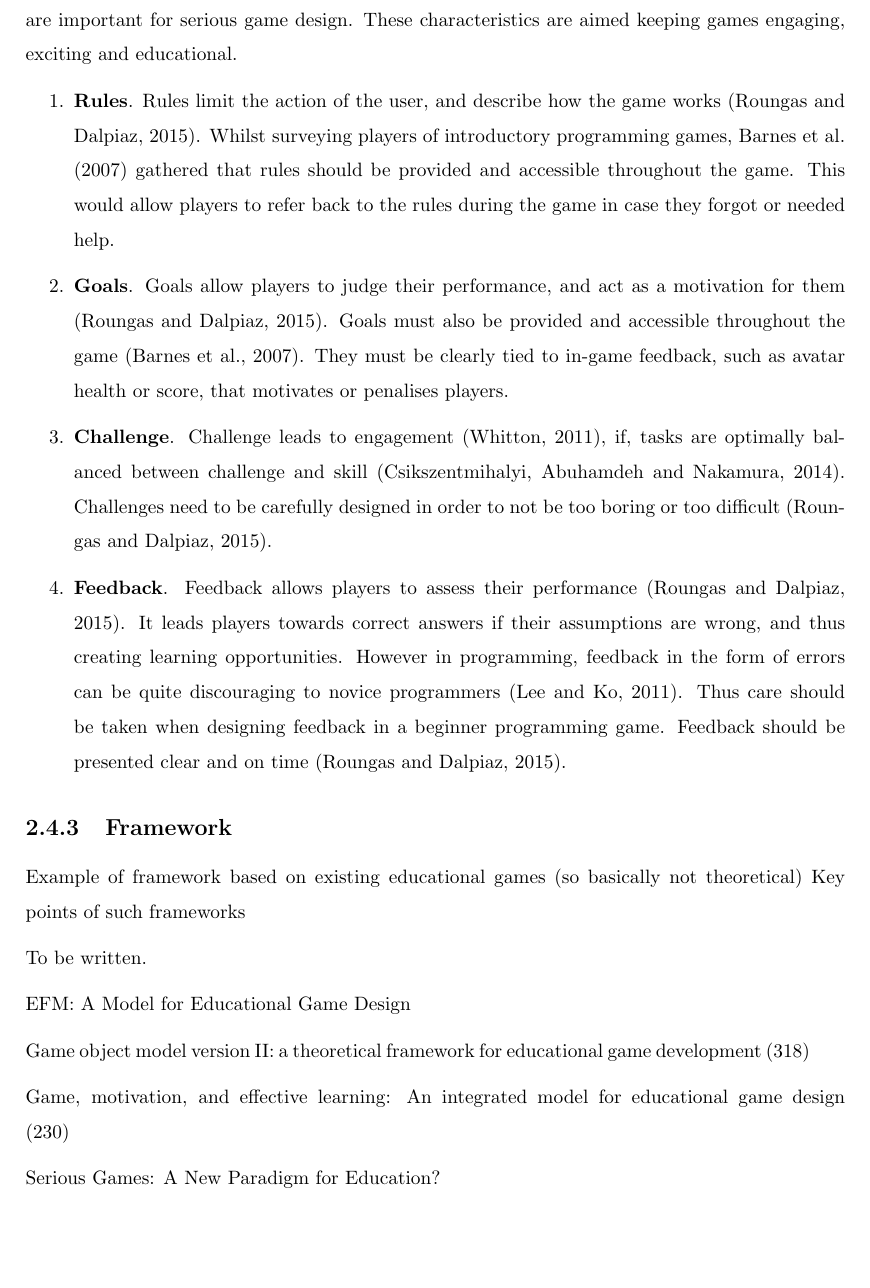
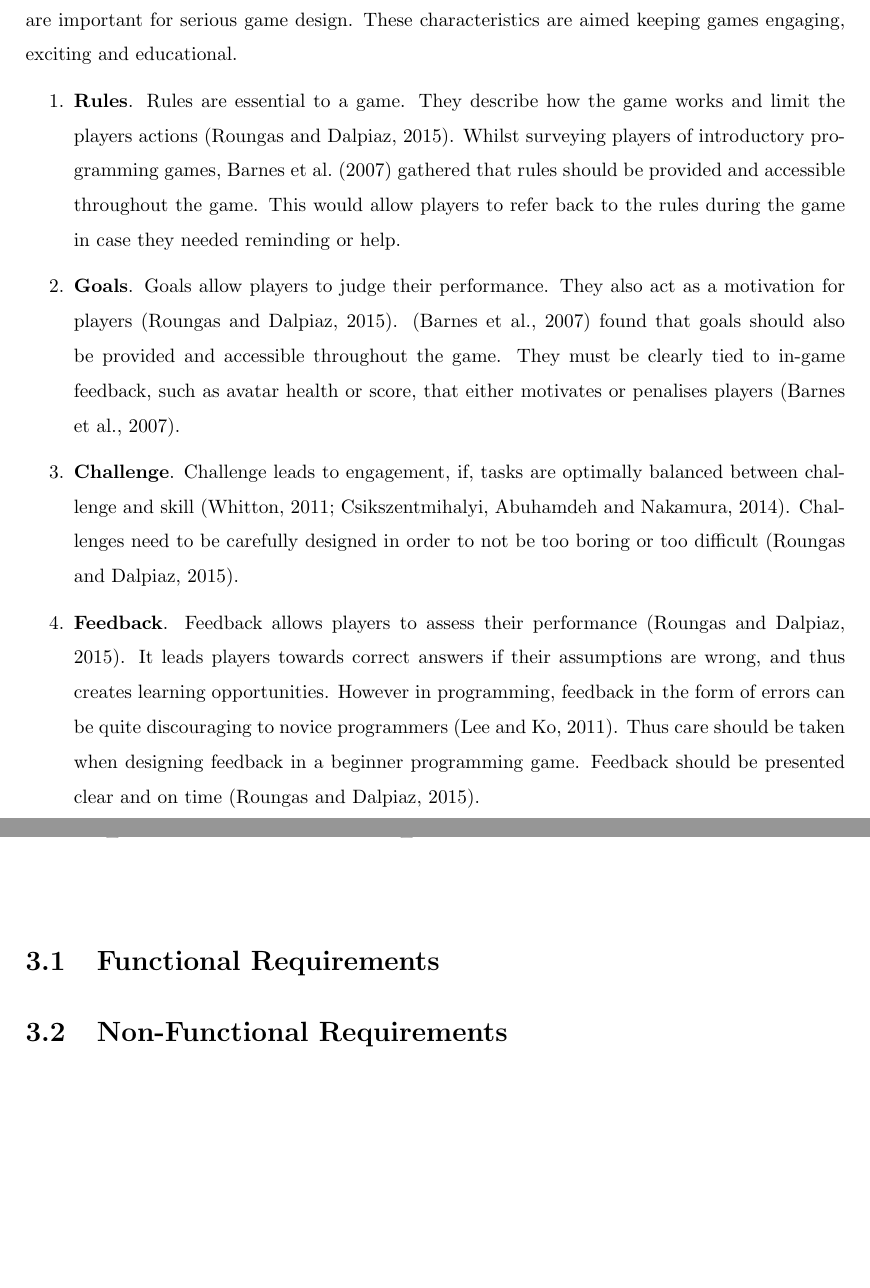
Before and after one commit to amarnathkakkar/final-year-dissertation-project, a LaTeX thesis (Literature Review/Literature_Review.tex): part of page 29 of 53 before the commit and two parts of pages 29 and 31 of 53 after it, the two joined at a grey line, cut so that both start at the same text. Compiled offline with pdfLaTeX.

Commit message:
Finished lit review

```diff
--- a/Literature Review/Literature_Review.tex
+++ b/Literature Review/Literature_Review.tex
@@ -829,19 +829,28 @@ There are a variety of ways rewards and punishments can be expressed in video ga
 Games have several characteristics. \citet{roungas2015} argue the following characteristics are important for serious game design. These characteristics are aimed keeping games engaging, exciting and educational.
 
 \begin{enumerate}
-	\item \textbf{Rules}. Rules limit the action of the user, and describe how the game works \citep{roungas2015}. Whilst surveying players of introductory programming games, \citet{Barnes2007} gathered that rules should be provided and accessible throughout the game. This would allow players to refer back to the rules during the game in case they forgot or needed help.
+	\item \textbf{Rules}. Rules are essential to a game. They describe how the game works and limit the players actions \citep{roungas2015}. Whilst surveying players of introductory programming games, \citet{Barnes2007} gathered that rules should be provided and accessible throughout the game. This would allow players to refer back to the rules during the game in case they needed reminding or help.
 
-	\item \textbf{Goals}. Goals allow players to judge their performance, and act as a motivation for them \citep{roungas2015}. Goals must also be provided and accessible throughout the game \citep{Barnes2007}. They must be clearly tied to in-game feedback, such as avatar health or score, that motivates or penalises players.
+	\item \textbf{Goals}. Goals allow players to judge their performance. They also act as a motivation for players \citep{roungas2015}. \citep{Barnes2007} found that goals should also be provided and accessible throughout the game. They must be clearly tied to in-game feedback, such as avatar health or score, that either motivates or penalises players \citep{Barnes2007}.
 
-	\item \textbf{Challenge}. Challenge leads to engagement \citep{whitton2011}, if, tasks are optimally balanced between challenge and skill \citep{flow}. Challenges need to be carefully designed in order to not be too boring or too difficult \citep{roungas2015}.
+	\item \textbf{Challenge}. Challenge leads to engagement, if, tasks are optimally balanced between challenge and skill \citep{whitton2011,flow}. Challenges need to be carefully designed in order to not be too boring or too difficult \citep{roungas2015}.
 
-	\item \textbf{Feedback}. Feedback allows players to assess their performance \citep{roungas2015}. It leads players towards correct answers if their assumptions are wrong, and thus creating learning opportunities. However in programming, feedback in the form of errors can be quite discouraging to novice programmers \citep{lee2011}. Thus care should be taken when designing feedback in a beginner programming game. Feedback should be presented clear and on time \citep{roungas2015}.
+	\item \textbf{Feedback}. Feedback allows players to assess their performance \citep{roungas2015}. It leads players towards correct answers if their assumptions are wrong, and thus creates learning opportunities. However in programming, feedback in the form of errors can be quite discouraging to novice programmers \citep{lee2011}. Thus care should be taken when designing feedback in a beginner programming game. Feedback should be presented clear and on time \citep{roungas2015}.
 \end{enumerate}
 
+%EFM: A Model for Educational Game Design
 
-\subsection{Framework}
-Example of framework based on existing educational games (so basically not theoretical)
-Key points of such frameworks
+%Game object model version II: a theoretical framework for educational game development (318)
+
+%Game, motivation, and effective learning: An integrated model for educational game design (230)
+
+%Serious Games: A New Paradigm for Education?
+
+
+
+
+
+
 
 %In 1980, Thomas W. Malone had begun researching the natural motivational properties of video games. With this work Malone created a set of heuristics based on motivational principles of games to create fun instructional game designs \citep{Malone1987}.  In 1996, Lloyd Rieber Z
 
@@ -849,15 +858,6 @@ Key points of such frameworks
 
 %This work to unpack, stratify demarcate, or otherwise categorize games into a set of heuristics or design principles to be applied to educational games was a significant focus for researchers at the time [101]. Moreover, when reviewing the modern trends in Serious Games research, it is apparent that this trend has continued ? though the models are now more formalised [38, 102?104]
 
-To be written.
-
-EFM: A Model for Educational Game Design
-
-Game object model version II: a theoretical framework for educational game development (318)
-
-Game, motivation, and effective learning: An integrated model for educational game design (230)
-
-Serious Games: A New Paradigm for Education?
 
 
 
@@ -887,3 +887,7 @@ Serious Games: A New Paradigm for Education?
 \afterpage{\blankpage}
 
 \chapter{Requirements Specification}
+
+\section{Functional Requirements}
+
+\section{Non-Functional Requirements}
```
Also changed, not shown: Literature Review/Literature_Review.pdf, Literature/Whitton.pdf, Literature Review/Literature_Review.tex (54 more changed lines), 4 other files.
